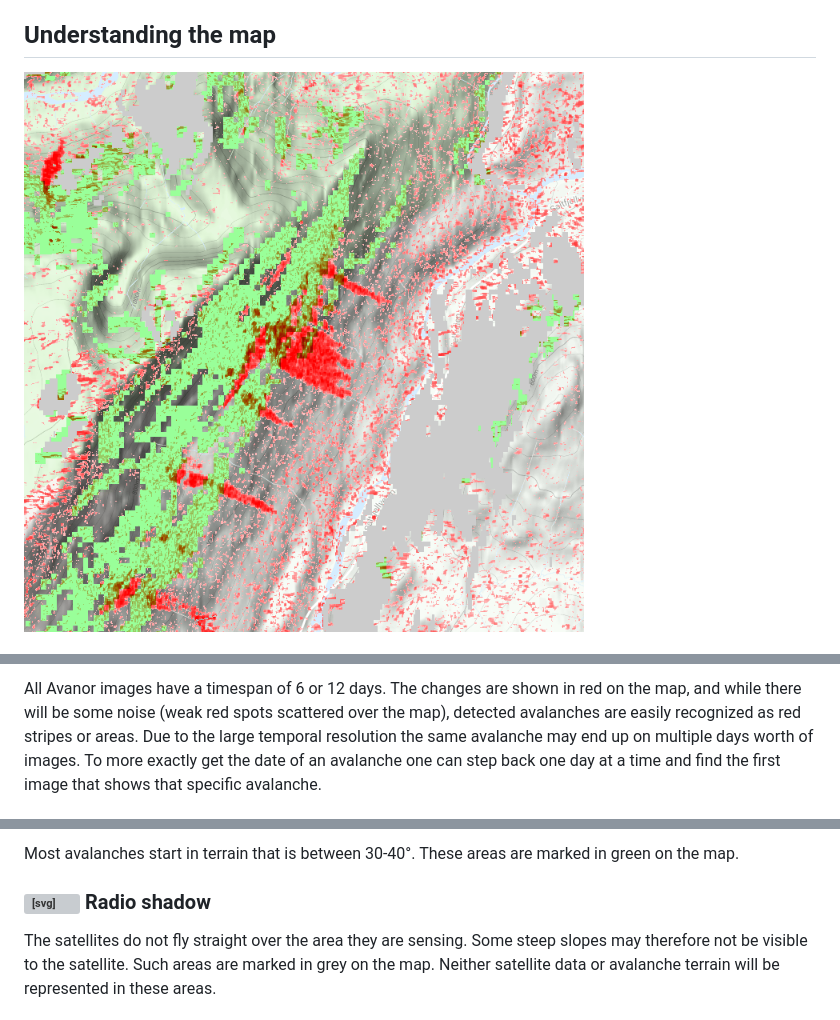
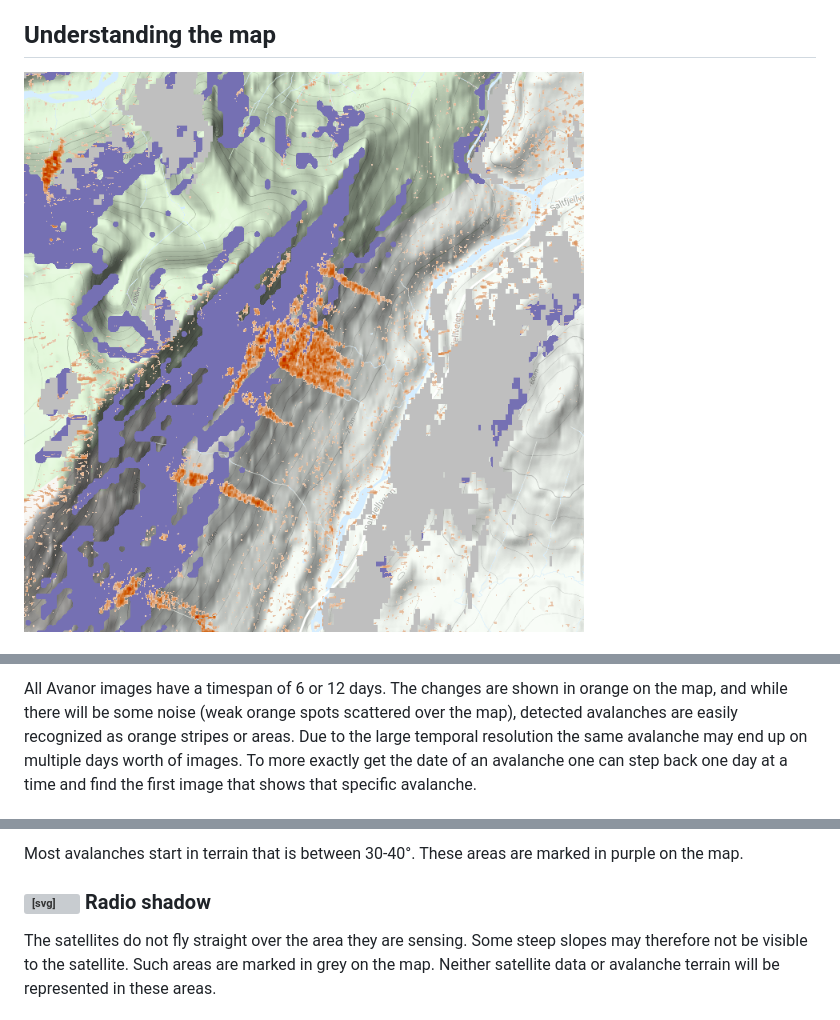
Before and after one commit to widforss/avanor, a Markdown page: md/help.md, 3 parts joined by grey strips. Rendered like a GitHub page; pictures changed too: static/media/help/avalanche.png; grey boxes are pictures that could not be loaded.

```diff
--- a/md/help.md
+++ b/md/help.md
@@ -10,3 +10,3 @@ Avanor is an avalanche observation tool. It uses [Sentinel&#8209;1](https://sent
 
-All Avanor images have a timespan of 6&nbsp;or&nbsp;12 days. The changes are shown in red on the map, and while there will be some noise (weak red spots scattered over the map), detected avalanches are easily recognized as red stripes or areas. Due to the large temporal resolution the same avalanche may end up on multiple days worth of images. To more exactly get the date of an avalanche one can step back one day at a time and find the first image that shows that specific avalanche.
+All Avanor images have a timespan of 6&nbsp;or&nbsp;12 days. The changes are shown in orange on the map, and while there will be some noise (weak orange spots scattered over the map), detected avalanches are easily recognized as orange stripes or areas. Due to the large temporal resolution the same avalanche may end up on multiple days worth of images. To more exactly get the date of an avalanche one can step back one day at a time and find the first image that shows that specific avalanche.
 
@@ -14,5 +14,5 @@ All Avanor images have a timespan of 6&nbsp;or&nbsp;12 days. The changes are sho
 
-Most avalanches start in terrain that is between 30&#8209;40°. These areas are marked in green on the map.
+Most avalanches start in terrain that is between 30&#8209;40°. These areas are marked in purple on the map.
 
 ### <svg viewBox="-1 -1 2 2"><circle r="1" fill="#cccccc"/></svg> Radio shadow
 
```
Also changed, not shown: other parts of md/help.md (+2 -2 lines), 2 other files.
